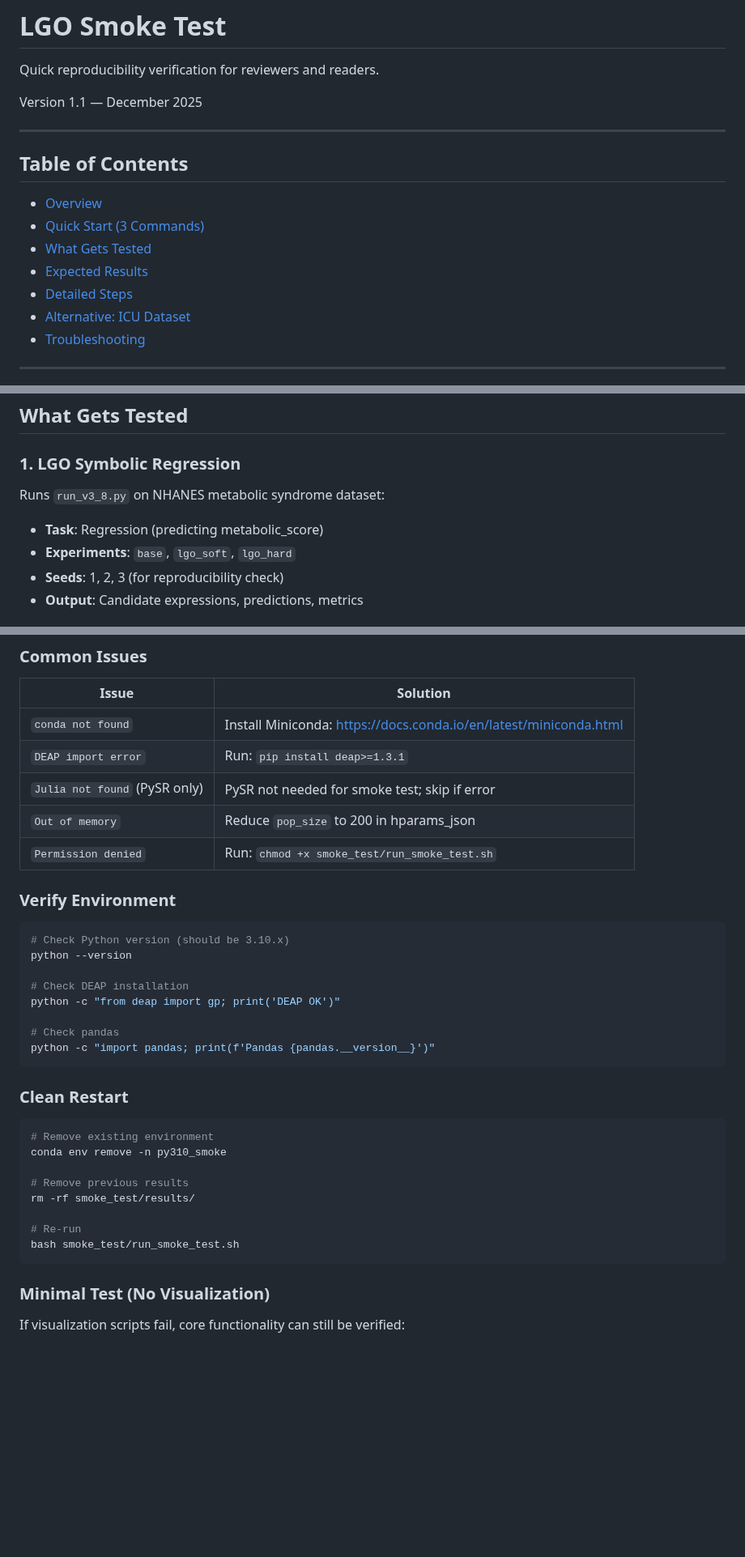
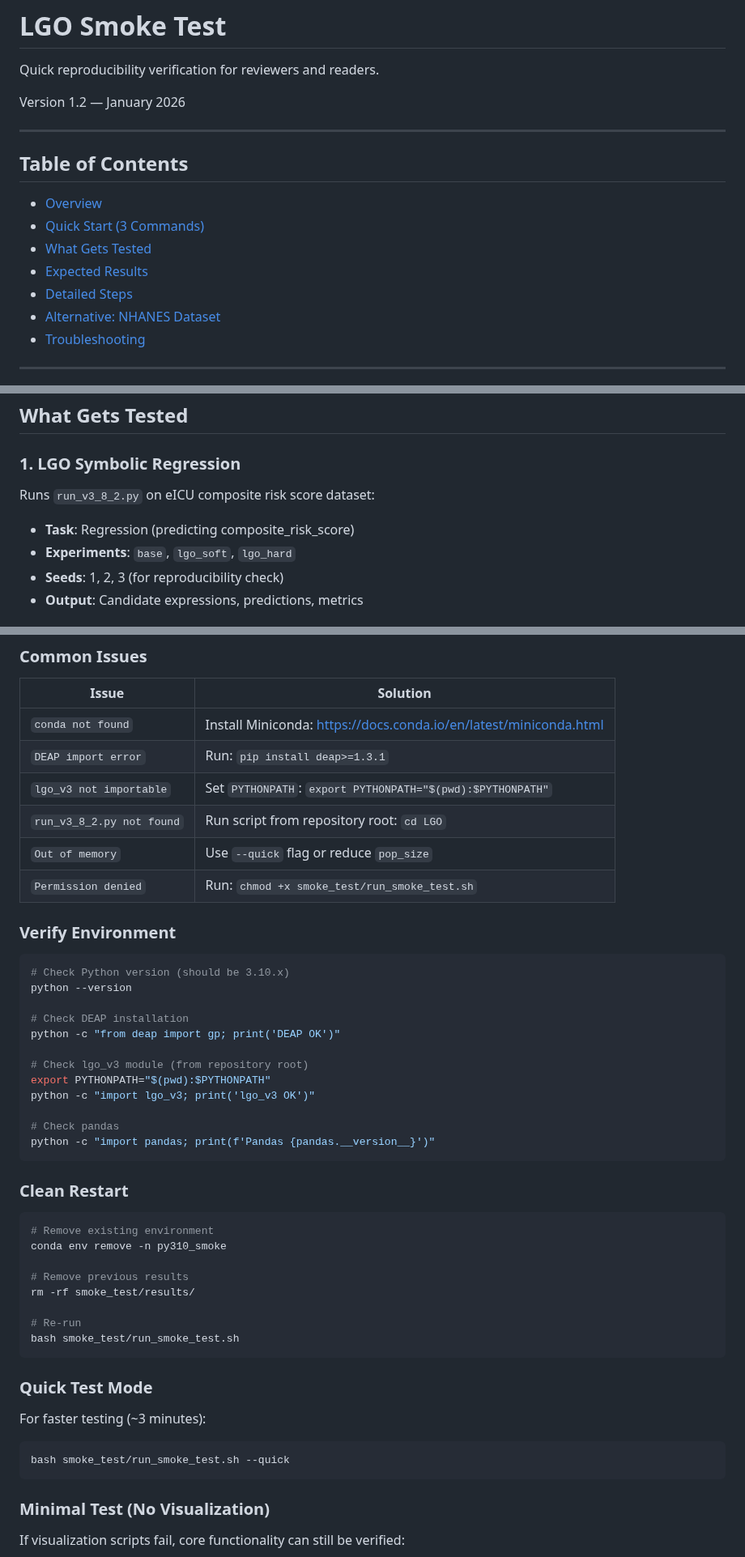
Before and after one commit to oudeng/LGO, a Markdown page: smoke_test/README_smoke_test.md, 3 parts joined by grey strips. Shown at 81% size. GitHub-like rendering; blank space fills up the shorter version.

````diff
--- a/smoke_test/README_smoke_test.md
+++ b/smoke_test/README_smoke_test.md
@@ -2,7 +2,7 @@
 
 Quick reproducibility verification for reviewers and readers.
 
-Version 1.1 — December 2025
+Version 1.2 — January 2026
 
 ---
 
@@ -13,7 +13,7 @@ Version 1.1 — December 2025
 - [What Gets Tested](#what-gets-tested)
 - [Expected Results](#expected-results)
 - [Detailed Steps](#detailed-steps)
-- [Alternative: ICU Dataset](#alternative-icu-dataset)
+- [Alternative: NHANES Dataset](#alternative-nhanes-dataset)
 - [Troubleshooting](#troubleshooting)
 
 ---
@@ -56,8 +56,8 @@ That's it! Results will appear in `smoke_test/results/`.
 
 ### 1. LGO Symbolic Regression
 
-Runs `run_v3_8.py` on NHANES metabolic syndrome dataset:
-- **Task**: Regression (predicting metabolic_score)
+Runs `run_v3_8_2.py` on eICU composite risk score dataset:
+- **Task**: Regression (predicting composite_risk_score)
 - **Experiments**: `base`, `lgo_soft`, `lgo_hard`
 - **Seeds**: 1, 2, 3 (for reproducibility check)
 - **Output**: Candidate expressions, predictions, metrics
@@ -263,8 +297,9 @@ python run_v3_8.py \
 |-------|----------|
 | `conda not found` | Install Miniconda: https://docs.conda.io/en/latest/miniconda.html |
 | `DEAP import error` | Run: `pip install deap>=1.3.1` |
-| `Julia not found` (PySR only) | PySR not needed for smoke test; skip if error |
-| `Out of memory` | Reduce `pop_size` to 200 in hparams_json |
+| `lgo_v3 not importable` | Set `PYTHONPATH`: `export PYTHONPATH="$(pwd):$PYTHONPATH"` |
+| `run_v3_8_2.py not found` | Run script from repository root: `cd LGO` |
+| `Out of memory` | Use `--quick` flag or reduce `pop_size` |
 | `Permission denied` | Run: `chmod +x smoke_test/run_smoke_test.sh` |
 
 ### Verify Environment
@@ -275,6 +310,10 @@ python --version
 
 # Check DEAP installation
 python -c "from deap import gp; print('DEAP OK')"
+
+# Check lgo_v3 module (from repository root)
+export PYTHONPATH="$(pwd):$PYTHONPATH"
+python -c "import lgo_v3; print('lgo_v3 OK')"
 
 # Check pandas
 python -c "import pandas; print(f'Pandas {pandas.__version__}')"
@@ -291,6 +330,14 @@ rm -rf smoke_test/results/
 
 # Re-run
 bash smoke_test/run_smoke_test.sh
+```
+
+### Quick Test Mode
+
+For faster testing (~3 minutes):
+
+```bash
+bash smoke_test/run_smoke_test.sh --quick
 ```
 
 ### Minimal Test (No Visualization)
````
Also changed, not shown: other parts of smoke_test/README_smoke_test.md (+84 -50 lines).
